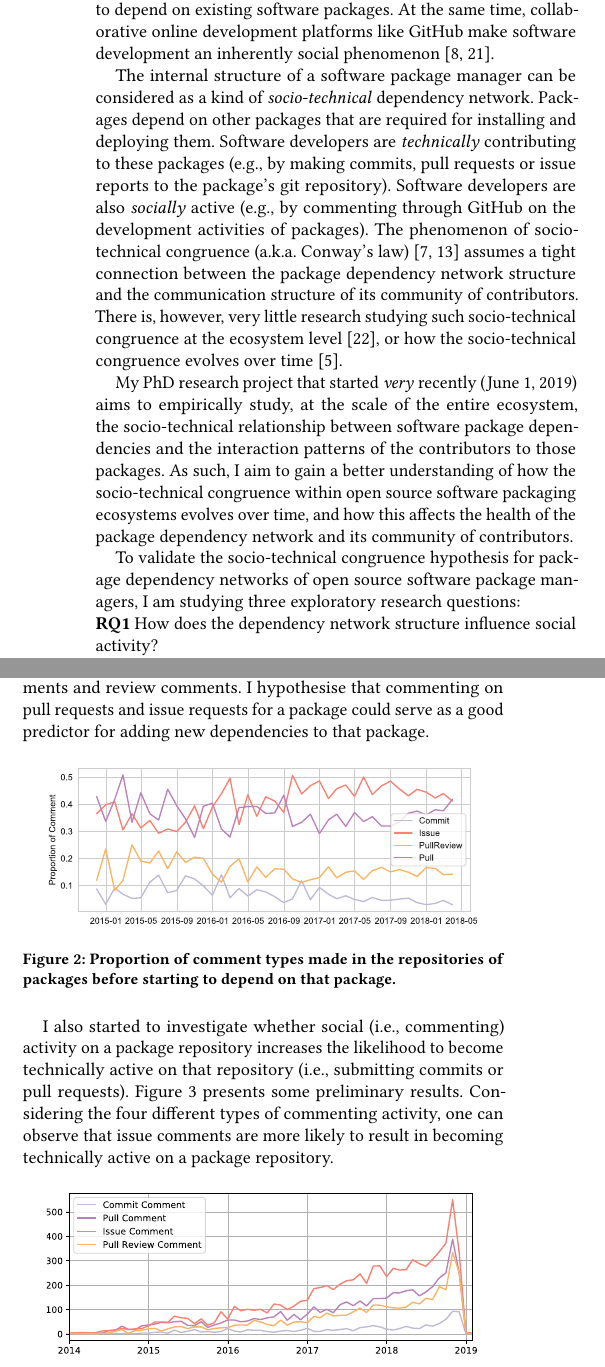
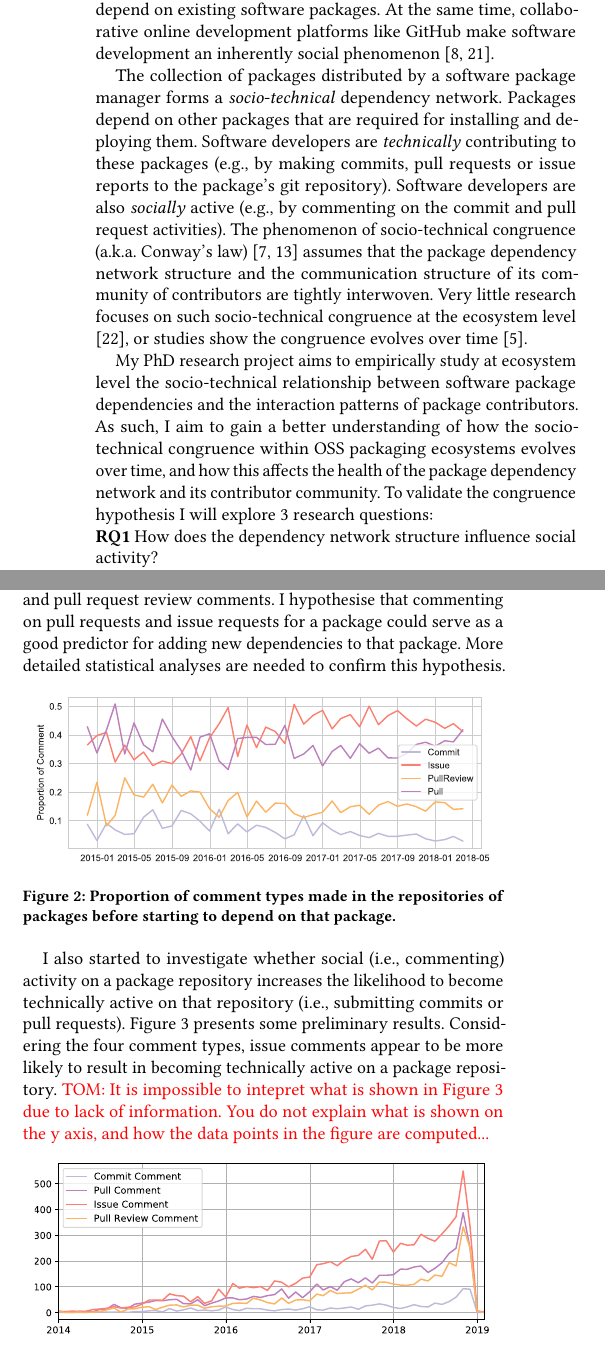
Before and after one commit to MehdiGol/MicrosoftCompetition, a LaTeX paper (Abstract file/Cargo-sociotech.tex, which reads Abstract file/Findings.tex, Abstract file/Introduction.tex): two parts of the columns of pages 1 and 2 of 4, joined at a grey line, cut so that both start at the same text. Compiled offline with pdfLaTeX.

Commit message:
iteration by tom + 1 comment added

```diff
--- a/Abstract file/Findings.tex
+++ b/Abstract file/Findings.tex
@@ -20,16 +19,17 @@ In order to assess which types of comments are more likely to lead to the introd
-One can observe that, among the four types of comments considered (i.e., commit comments, issue comments, pull request comments and pull request review comments), the proportion of comments on pull requests and issue requests is considerably higher than for commit comments and review comments. I hypothesise that commenting on pull requests and issue requests for a package could serve as a good predictor for adding new dependencies to that package.
+In order to assess which types of GitHub comments (i.e., commit comments, issue comments, pull request comments or pull request review comments) are more likely to lead to the introduction of new package dependencies, I analysed their relative proportion in repositories of packages prior to the addition of a dependency to those packages. Figure~\ref{fig:fig2} presents these results.
+Among the four types of comments, the proportion of comments on pull requests and issue requests is considerably higher than for commit comments and pull request review comments. I hypothesise that commenting on pull requests and issue requests for a package could serve as a good predictor for adding new dependencies to that package. More detailed statistical analyses are needed to confirm this hypothesis.
 
 \begin{figure}[htb]
-    \includegraphics[width=0.9\columnwidth]{Photos/RQ22.pdf}
+    \includegraphics[width=0.95\columnwidth]{Photos/RQ22.pdf}
     \caption{Proportion of comment types made in the repositories of packages before starting to depend on that package.}
     \label{fig:fig2}
 \end{figure}
 
 I also started to investigate whether social (i.e., commenting) activity on a package repository increases the likelihood to become technically active on that repository (i.e., submitting commits or pull requests).
-Figure~\ref{fig:fig3} presents some preliminary results. Considering the four different types of commenting activity, one can observe that issue comments are more likely to result in becoming technically active on a package repository.
-
+Figure~\ref{fig:fig3} presents some preliminary results. Considering the four comment types, issue comments appear to be more likely to result in becoming technically active on a package repository.
+{\color{red}TOM: It is impossible to intepret what is shown in Figure 3 due to lack of information. You do not explain what is shown on the y axis, and how the data points  in the figure are computed...}
 \begin{figure}[thb]
-    \includegraphics[width=0.9\columnwidth]{Photos/RQ3.pdf}
+    \includegraphics[width=0.95\columnwidth]{Photos/RQ3.pdf}
     \caption{Number of comments (broken down by comment type) before starting  to technically contribute to a package.}
     \label{fig:fig3}
 \end{figure}
--- a/Abstract file/Introduction.tex
+++ b/Abstract file/Introduction.tex
@@ -1,20 +1,22 @@
 \section{Introduction}
 \label{sec:intro}
 
-Today's software development is increasingly relying on software package libraries distributed through open source software package managers (such as Cargo, npm, Maven, CRAN and many more). Rather than writing software from scratch, developers often choose to depend on existing software packages.
+Today's software development is increasingly relying on software package libraries distributed through open source software (OSS) package managers (such as Cargo, npm, Maven and CRAN). Rather than writing software from scratch, developers often choose to depend on existing software packages.
 At the same time, collaborative online development platforms like GitHub make software development an inherently social phenomenon \cite{DabbishSTH12,Mens2019IEEESW}.
 
-The internal structure of a software package manager can be considered as a kind of \emph{socio-technical} dependency network. Packages depend on other packages that are required for installing and deploying them. Software developers are \emph{technically} contributing to these packages (e.g., by making commits, pull requests or issue reports to the package's git repository). Software developers are also \emph{socially} active (e.g., by commenting through GitHub on the development activities of packages).
-The phenomenon of socio-technical congruence (a.k.a. Conway's law) \cite{Conway1968, Herbsleb1999} assumes a tight connection between the package dependency network structure and the communication structure of its community of contributors. There is, however, very little research studying such socio-technical congruence at the ecosystem level \cite{Palyart2018TSE}, or how the socio-technical congruence evolves over time \cite{Cataldo2008}.
+The collection of packages distributed by a software package manager forms a \emph{socio-technical} dependency network. Packages depend on other packages that are required for installing and deploying them. Software developers are \emph{technically} contributing to these packages (e.g., by making commits, pull requests or issue reports to the package's git repository). Software developers are also \emph{socially} active (e.g., by commenting on the commit and pull request activities).
+The phenomenon of socio-technical congruence (a.k.a. Conway's law) \cite{Conway1968, Herbsleb1999} assumes
+that the package dependency network structure and the communication structure of its community of contributors are tightly interwoven. Very little research focuses on such socio-technical congruence at the ecosystem level \cite{Palyart2018TSE}, or studies show the congruence evolves over time \cite{Cataldo2008}.
 
-My PhD research project that started \emph{very} recently (June 1, 2019) aims to empirically study, at the scale of the entire ecosystem, the socio-technical relationship between software package dependencies and the interaction patterns of the contributors to those packages.
-As such, I aim to gain a better understanding of how the socio-technical congruence within open source software packaging ecosystems evolves over time, and how this affects the health of the package dependency network and its community of contributors.
-
-To validate the socio-technical congruence hypothesis for package dependency networks of open source software package managers, I am studying three exploratory research questions:
+My PhD research project %started in June 2019, and
+aims to empirically study at ecosystem level the socio-technical relationship between software package dependencies and the interaction patterns of package contributors.
+As such, I aim to gain a better understanding of how the socio-technical congruence within OSS packaging ecosystems evolves over time, and how this affects the health of the package dependency network and its contributor community.
+To validate the congruence hypothesis %for package dependency networks of OSS package managers,
+I will explore 3 research questions:
 % to find if there is some tendency or correlation between package dependency network and the  collaborator communication network:
 
 
 \noindent \textbf{RQ1} How does the dependency network structure influence social activity? %(E.g., are contributors more likely to be active in commenting on packages they depend on than on other packages?
 
-\noindent \textbf{RQ2} How does the social activity of a specific package contributor increase his likelihood to start/stop depending on this package?
+\noindent \textbf{RQ2} How does the social activity package contributors increase their likelihood to start/stop depending on this package?
 
```
Also changed, not shown: Abstract file/Conclusion.tex (+2 -2 lines), Abstract file/Methodology.tex (+2 -2 lines), Abstract file/Findings.tex (9 more changed lines), Abstract file/Introduction.tex (8 more changed lines).
